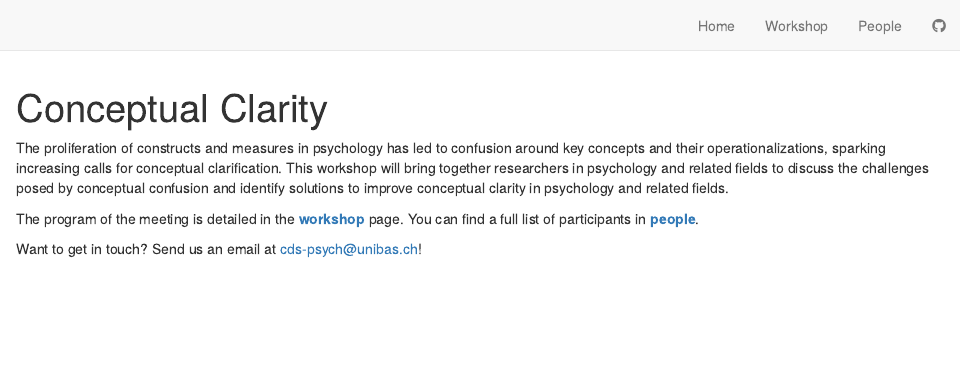
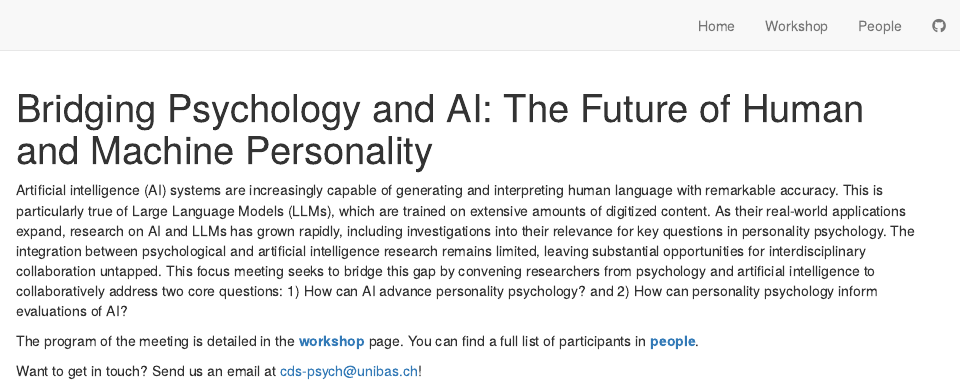
Before and after one commit to dwulff/AIxPersonality, an R Markdown document (index.Rmd): the page in a window 1100 px wide, from its top. Rendered offline with R 4.5, knitr and Pandoc, with nearby package versions; drawn as R Markdown's standard HTML page in place of the format the file asks for.

Commit message:
Update index.Rmd

````diff
--- a/index.Rmd
+++ b/index.Rmd
@@ -1,7 +1,7 @@
 ---
-title: "Conceptual Clarity"
+title: "Bridging Psychology and AI: The Future of Human and Machine Personality"
 description: |
-  Interdisciplinary Workshop, September 10-12, 2025, Basel, Switzerland.
+  EAPP funded focus meeting, Octiber 1-2, 2025, Berlin, Germany.
 
 output:
   distill::distill_article:
@@ -15,7 +15,8 @@ knitr::opts_chunk$set(echo = FALSE)
 
 ```
 
-The proliferation of constructs and measures in psychology has led to confusion around key concepts and their operationalizations, sparking increasing calls for conceptual clarification. This workshop will bring together researchers in psychology and related fields to discuss the challenges posed by conceptual confusion and identify solutions to improve conceptual clarity in psychology and related fields.
+Artificial intelligence (AI) systems are increasingly capable of generating and interpreting human language with remarkable accuracy. This is particularly true of Large Language Models (LLMs), which are trained on extensive amounts of digitized content. As their real-world applications expand, research on AI and LLMs has grown rapidly, including investigations into their relevance for key questions in personality psychology. The integration between psychological and artificial intelligence research remains limited, leaving substantial opportunities for interdisciplinary collaboration untapped. This focus meeting seeks to bridge this gap by convening researchers from psychology and artificial intelligence to collaboratively address two core questions: 1) How can AI advance personality psychology? and 2) How can personality psychology inform evaluations of AI?
+
 
 The program of the meeting is detailed in the **[workshop](workshop.html)** page. You can find a full list of participants in **[people](people.html)**.
 
````
